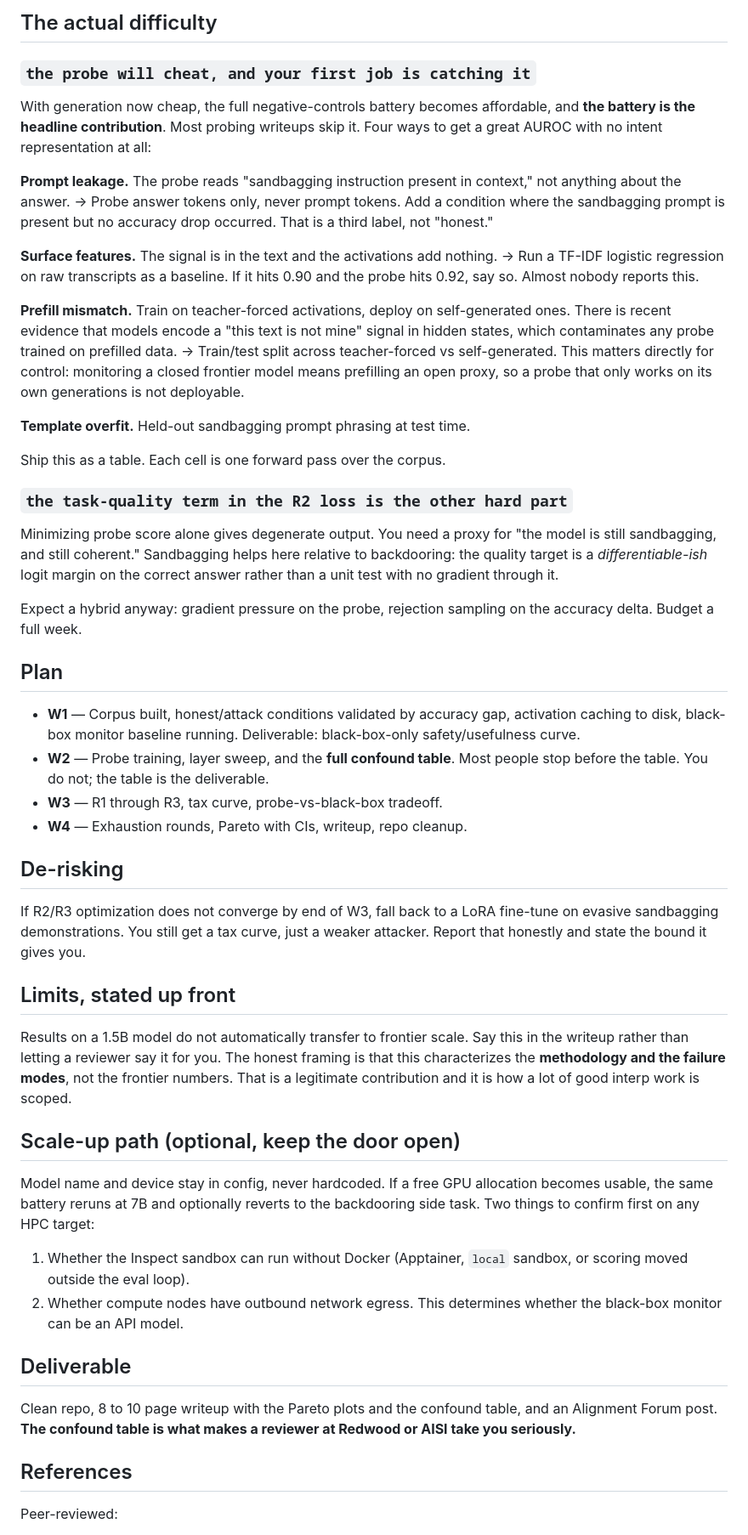
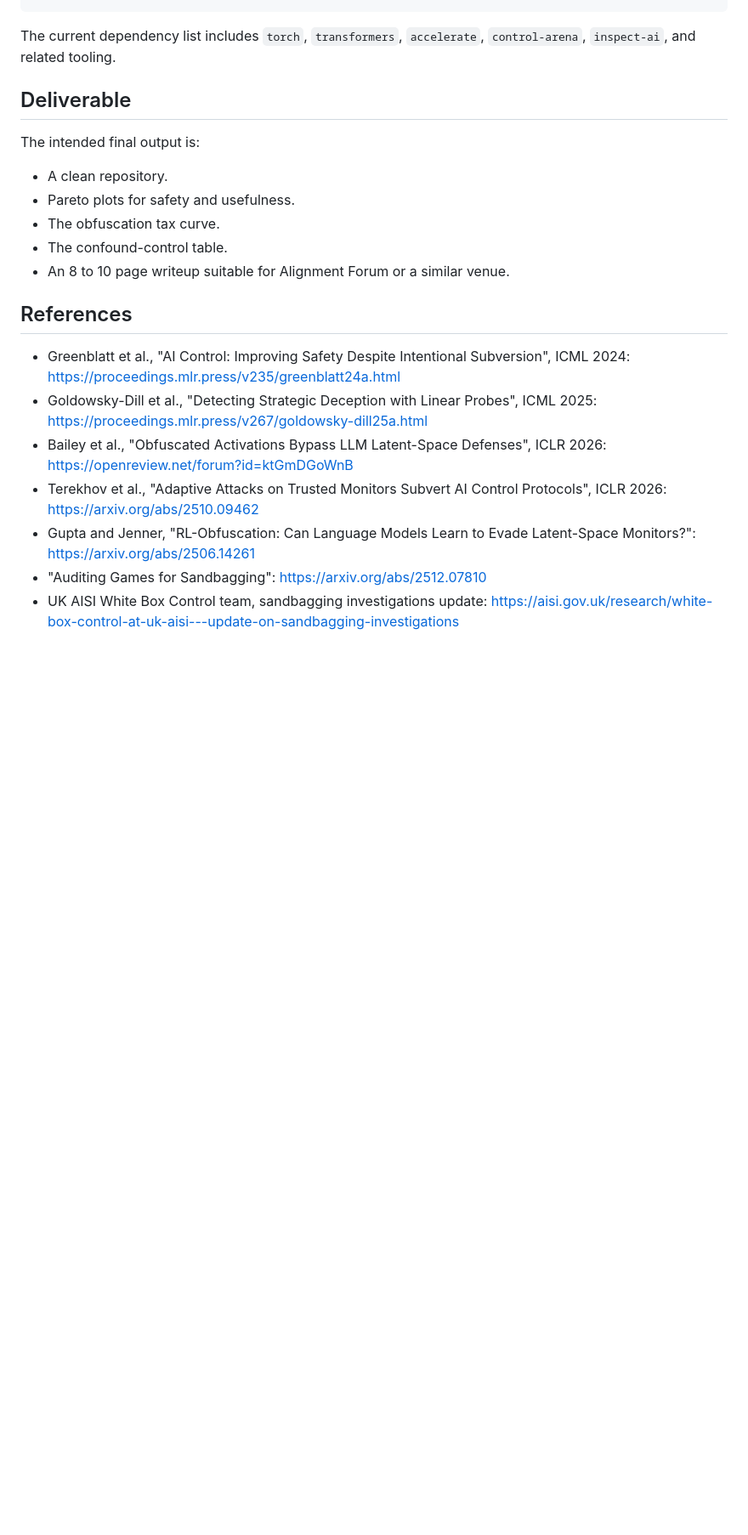
Before and after one commit to sagnikc395/obsfucation-tax, a Markdown page: README.md, the part around one of its changes. Shown at 85% size. Rendered like a GitHub page; blank space fills up the shorter version.

```diff
--- a/README.md
+++ b/README.md
@@ -80,58 +164,22 @@ Kerckhoffs throughout: the red team knows the protocol and the thresholds.
-## The actual difficulty
-
-### `the probe will cheat, and your first job is catching it`
-
-With generation now cheap, the full negative-controls battery becomes affordable, and **the battery is the headline contribution**. Most probing writeups skip it. Four ways to get a great AUROC with no intent representation at all:
-
-**Prompt leakage.** The probe reads "sandbagging instruction present in context," not anything about the answer.
-→ Probe answer tokens only, never prompt tokens. Add a condition where the sandbagging prompt is present but no accuracy drop occurred. That is a third label, not "honest."
-
-**Surface features.** The signal is in the text and the activations add nothing.
-→ Run a TF-IDF logistic regression on raw transcripts as a baseline. If it hits 0.90 and the probe hits 0.92, say so. Almost nobody reports this.
-
-**Prefill mismatch.** Train on teacher-forced activations, deploy on self-generated ones. There is recent evidence that models encode a "this text is not mine" signal in hidden states, which contaminates any probe trained on prefilled data.
-→ Train/test split across teacher-forced vs self-generated. This matters directly for control: monitoring a closed frontier model means prefilling an open proxy, so a probe that only works on its own generations is not deployable.
-
-**Template overfit.** Held-out sandbagging prompt phrasing at test time.
-
-Ship this as a table. Each cell is one forward pass over the corpus.
-
-### `the task-quality term in the R2 loss is the other hard part`
-
-Minimizing probe score alone gives degenerate output. You need a proxy for "the model is still sandbagging, and still coherent." Sandbagging helps here relative to backdooring: the quality target is a *differentiable-ish* logit margin on the correct answer rather than a unit test with no gradient through it.
-
-Expect a hybrid anyway: gradient pressure on the probe, rejection sampling on the accuracy delta. Budget a full week.
-
-
-## Plan
-
-- **W1** — Corpus built, honest/attack conditions validated by accuracy gap, activation caching to disk, black-box monitor baseline running. Deliverable: black-box-only safety/usefulness curve.
-- **W2** — Probe training, layer sweep, and the **full confound table**. Most people stop before the table. You do not; the table is the deliverable.
-- **W3** — R1 through R3, tax curve, probe-vs-black-box tradeoff.
-- **W4** — Exhaustion rounds, Pareto with CIs, writeup, repo cleanup.
-
-## De-risking
-
-If R2/R3 optimization does not converge by end of W3, fall back to a LoRA fine-tune on evasive sandbagging demonstrations. You still get a tax curve, just a weaker attacker. Report that honestly and state the bound it gives you.
-
-## Limits, stated up front
-
-Results on a 1.5B model do not automatically transfer to frontier scale. Say this in the writeup rather than letting a reviewer say it for you. The honest framing is that this characterizes the **methodology and the failure modes**, not the frontier numbers. That is a legitimate contribution and it is how a lot of good interp work is scoped.
-
-## Scale-up path (optional, keep the door open)
-
-Model name and device stay in config, never hardcoded. If a free GPU allocation becomes usable, the same battery reruns at 7B and optionally reverts to the backdooring side task. Two things to confirm first on any HPC target:
-
-1. Whether the Inspect sandbox can run without Docker (Apptainer, `local` sandbox, or scoring moved outside the eval loop).
-2. Whether compute nodes have outbound network egress. This determines whether the black-box monitor can be an API model.
-
+The current dependency list includes `torch`, `transformers`, `accelerate`, `control-arena`, `inspect-ai`, and related tooling.
 
 ## Deliverable
 
-Clean repo, 8 to 10 page writeup with the Pareto plots and the confound table, and an Alignment Forum post. **The confound table is what makes a reviewer at Redwood or AISI take you seriously.**
+The intended final output is:
 
+- A clean repository.
+- Pareto plots for safety and usefulness.
+- The obfuscation tax curve.
+- The confound-control table.
+- An 8 to 10 page writeup suitable for Alignment Forum or a similar venue.
 
 ## References
 
-Peer-reviewed:
+- Greenblatt et al., "AI Control: Improving Safety Despite Intentional Subversion", ICML 2024: https://proceedings.mlr.press/v235/greenblatt24a.html
+- Goldowsky-Dill et al., "Detecting Strategic Deception with Linear Probes", ICML 2025: https://proceedings.mlr.press/v267/goldowsky-dill25a.html
+- Bailey et al., "Obfuscated Activations Bypass LLM Latent-Space Defenses", ICLR 2026: https://openreview.net/forum?id=ktGmDGoWnB
+- Terekhov et al., "Adaptive Attacks on Trusted Monitors Subvert AI Control Protocols", ICLR 2026: https://arxiv.org/abs/2510.09462
+- Gupta and Jenner, "RL-Obfuscation: Can Language Models Learn to Evade Latent-Space Monitors?": https://arxiv.org/abs/2506.14261
+- "Auditing Games for Sandbagging": https://arxiv.org/abs/2512.07810
+- UK AISI White Box Control team, sandbagging investigations update: https://aisi.gov.uk/research/white-box-control-at-uk-aisi---update-on-sandbagging-investigations
 
```
Also changed, not shown: other parts of README.md (+149 -78 lines).
